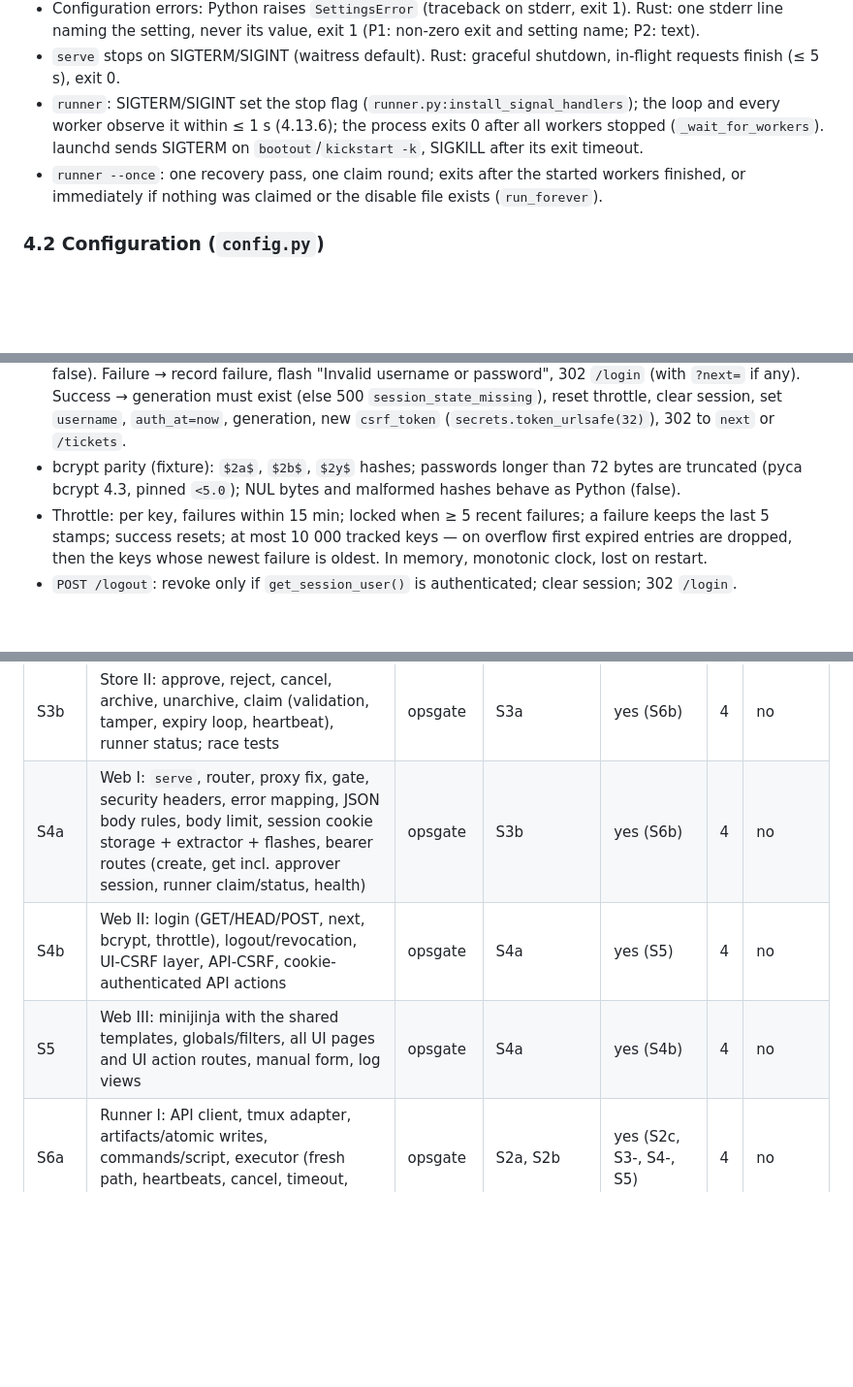
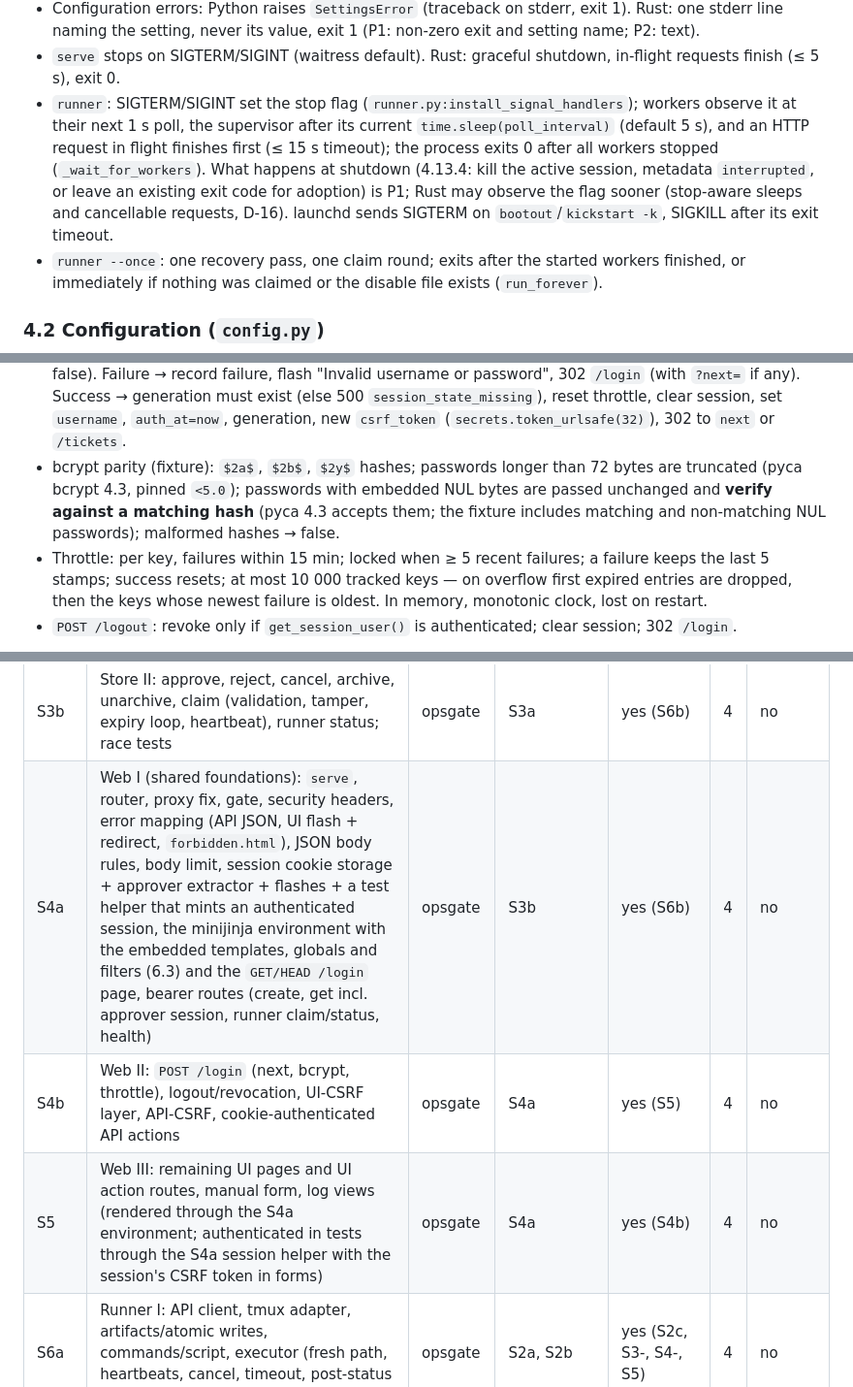
Before and after one commit to ephes/opsgate, a Markdown page: rust/PLAN.md, 3 parts joined by grey strips. Shown at 97% size. Rendered like a GitHub page; blank space fills up the shorter version.

```diff
--- a/rust/PLAN.md
+++ b/rust/PLAN.md
@@ -317,8 +317,13 @@ else that differs is a bug.
 - `serve` stops on SIGTERM/SIGINT (waitress default). Rust: graceful
   shutdown, in-flight requests finish (≤ 5 s), exit 0.
 - `runner`: SIGTERM/SIGINT set the stop flag (`runner.py:install_signal_handlers`);
-  the loop and every worker observe it within ≤ 1 s (4.13.6); the process
-  exits 0 after all workers stopped (`_wait_for_workers`). launchd sends
+  workers observe it at their next 1 s poll, the supervisor after its current
+  `time.sleep(poll_interval)` (default 5 s), and an HTTP request in flight
+  finishes first (≤ 15 s timeout); the process exits 0 after all workers
+  stopped (`_wait_for_workers`). What happens at shutdown (4.13.4: kill the
+  active session, metadata `interrupted`, or leave an existing exit code for
+  adoption) is P1; Rust may observe the flag sooner (stop-aware sleeps and
+  cancellable requests, D-16). launchd sends
   SIGTERM on `bootout`/`kickstart -k`, SIGKILL after its exit timeout.
 - `runner --once`: one recovery pass, one claim round; exits after the
   started workers finished, or immediately if nothing was claimed or the
@@ -508,8 +513,10 @@ see D-1).
   `username`, `auth_at=now`, generation, new `csrf_token`
   (`secrets.token_urlsafe(32)`), 302 to `next` or `/tickets`.
 - bcrypt parity (fixture): `$2a$`, `$2b$`, `$2y$` hashes; passwords longer
-  than 72 bytes are truncated (pyca bcrypt 4.3, pinned `<5.0`); NUL bytes and
-  malformed hashes behave as Python (false).
+  than 72 bytes are truncated (pyca bcrypt 4.3, pinned `<5.0`); passwords
+  with embedded NUL bytes are passed unchanged and **verify against a matching
+  hash** (pyca 4.3 accepts them; the fixture includes matching and
+  non-matching NUL passwords); malformed hashes → false.
 - Throttle: per key, failures within 15 min; locked when ≥ 5 recent failures;
   a failure keeps the last 5 stamps; success resets; at most 10 000 tracked
   keys — on overflow first expired entries are dropped, then the keys whose
@@ -1409,9 +1466,9 @@ coordinator/owner.
 | S2c | Core validation: ticket normalisation of 4.7.1 steps 1–10, plan/policy/merge/enforce, duration, D-2/D-3 rules; fixture `validation` | opsgate | S2a | yes (S2b, S6a) | 3 | no |
 | S3a | Store I: DDL verbatim, connection setup, `init_db`, session-state sync/generation/revoke, create (lazy expiry + dedupe + unique mapping), get/list/serialise, health, `check-db`; schema contract test | opsgate | S2a, S2b, S2c | yes (S6a/S6b) | 3 | no |
 | S3b | Store II: approve, reject, cancel, archive, unarchive, claim (validation, tamper, expiry loop, heartbeat), runner status; race tests | opsgate | S3a | yes (S6b) | 4 | no |
-| S4a | Web I: `serve`, router, proxy fix, gate, security headers, error mapping, JSON body rules, body limit, session cookie storage + extractor + flashes, bearer routes (create, get incl. approver session, runner claim/status, health) | opsgate | S3b | yes (S6b) | 4 | no |
-| S4b | Web II: login (GET/HEAD/POST, next, bcrypt, throttle), logout/revocation, UI-CSRF layer, API-CSRF, cookie-authenticated API actions | opsgate | S4a | yes (S5) | 4 | no |
-| S5 | Web III: minijinja with the shared templates, globals/filters, all UI pages and UI action routes, manual form, log views | opsgate | S4a | yes (S4b) | 4 | no |
+| S4a | Web I (shared foundations): `serve`, router, proxy fix, gate, security headers, error mapping (API JSON, UI flash + redirect, `forbidden.html`), JSON body rules, body limit, session cookie storage + approver extractor + flashes + a test helper that mints an authenticated session, the minijinja environment with the embedded templates, globals and filters (6.3) and the `GET/HEAD /login` page, bearer routes (create, get incl. approver session, runner claim/status, health) | opsgate | S3b | yes (S6b) | 4 | no |
+| S4b | Web II: `POST /login` (next, bcrypt, throttle), logout/revocation, UI-CSRF layer, API-CSRF, cookie-authenticated API actions | opsgate | S4a | yes (S5) | 4 | no |
+| S5 | Web III: remaining UI pages and UI action routes, manual form, log views (rendered through the S4a environment; authenticated in tests through the S4a session helper with the session's CSRF token in forms) | opsgate | S4a | yes (S4b) | 4 | no |
 | S6a | Runner I: API client, tmux adapter, artifacts/atomic writes, commands/script, executor (fresh path, heartbeats, cancel, timeout, post-status retry) | opsgate | S2a, S2b | yes (S2c, S3-, S4-, S5) | 4 | no |
 | S6b | Runner II: resume rules, shutdown, supervisor loop, recovery, worker failure + verified cleanup, state files, `--once`, log lines, `runner` wiring | opsgate | S6a | yes (S3-, S4-, S5) | 4 | no |
 | S7a | API parity harness (7.3), green against Python; Rust target switched on as routes land | opsgate | S1 | yes (all) | 4 | no |
```
Also changed, not shown: other parts of rust/PLAN.md (+88 -32 lines).
